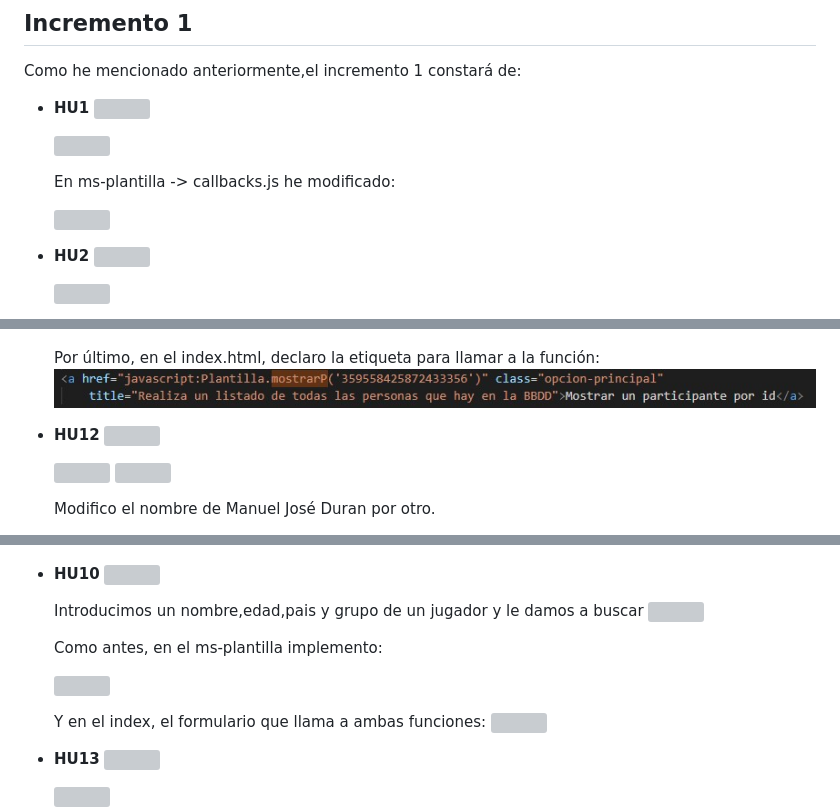
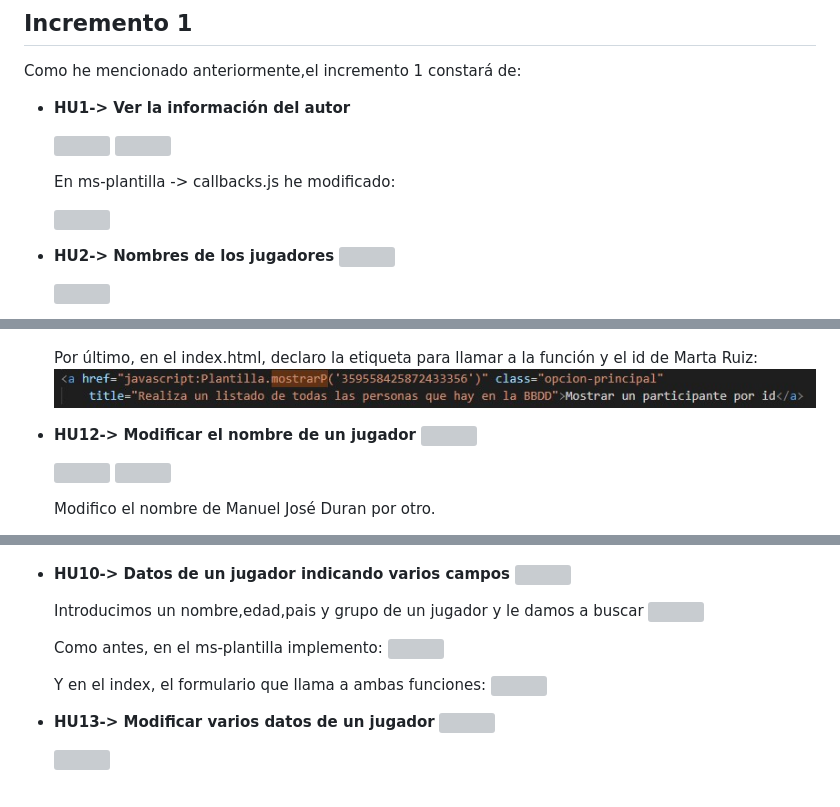
Before and after one commit to UJA-DAGIL-22-23/dagil-2022-2023-practica-3-jml00059, a Markdown page: README.md, 3 parts joined by grey strips. Rendered like a GitHub page; blank space fills up the shorter version; grey boxes are pictures that could not be loaded.

Commit message:
Practica terminada

```diff
--- a/README.md
+++ b/README.md
@@ -69,7 +69,8 @@
 
 ## Incremento 1
 Como he mencionado anteriormente,el incremento 1 constará de:
-* **HU1**
+* **HU1-> Ver la información del autor**
+
     <img src='./img/HU1 Trello.jpg'>
 
     <img src='./img/HU1.jpg'>
@@ -78,7 +79,7 @@ Como he mencionado anteriormente,el incremento 1 constará de:
 
     <img src='./img/HU1 codigo.jpg'>
 
-* **HU2**
+* **HU2-> Nombres de los jugadores**
     <img src='./img/HU2 Trello.jpg'>
 
     <img src='./img/HU2.jpg'>
@@ -142,10 +143,10 @@ Como he mencionado anteriormente, el incremento 2 constará de:
 
     <img src='./img/imprime.jpg'>
 
-    Por último, en el index.html, declaro la etiqueta para llamar a la función:
+    Por último, en el index.html, declaro la etiqueta para llamar a la función y el id de Marta Ruiz:
     <img src='./img/HU6 2.jpg'>
 
-* **HU12**
+* **HU12-> Modificar el nombre de un jugador**
     <img src='./img/HU12.jpg'>
 
     <img src='./img/HU12 cod1.jpg'>
@@ -204,20 +205,19 @@ Como he mencionado antes, el incremento 3 constará de:
     Y en el index el formulario que llame a ambas funciones:
     <img src='./img/HU8 index.jpg'>
 
-* **HU10**
+* **HU10-> Datos de un jugador indicando varios campos**
     <img src='./img/HU10 Trello.jpg'>
 
     Introducimos un nombre,edad,pais y grupo de un jugador y le damos a buscar
     <img src='./img/HU10 1.jpg'>
 
     Como antes, en el ms-plantilla implemento:
-
     <img src='./img/HU10 11.jpg'>
 
     Y en el index, el formulario que llama a ambas funciones:
     <img src='./img/HU10 2.jpg'>
 
-* **HU13**
+* **HU13-> Modificar varios datos de un jugador**
     <img src='./img/HU13.jpg'>
 
     <img src='./img/HU12 cod1.jpg'>
```
Also changed, not shown: other parts of README.md (+4 -4 lines).
